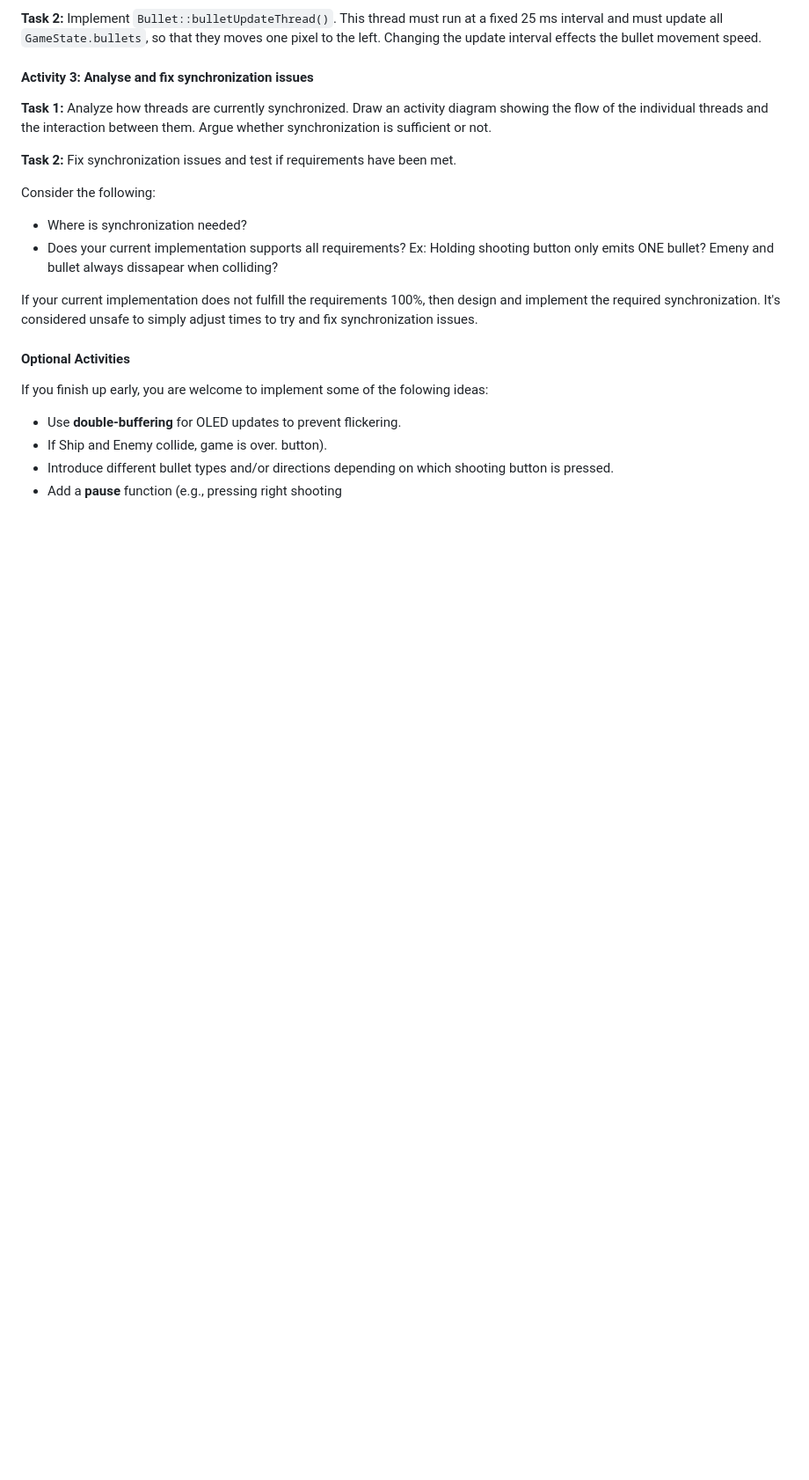
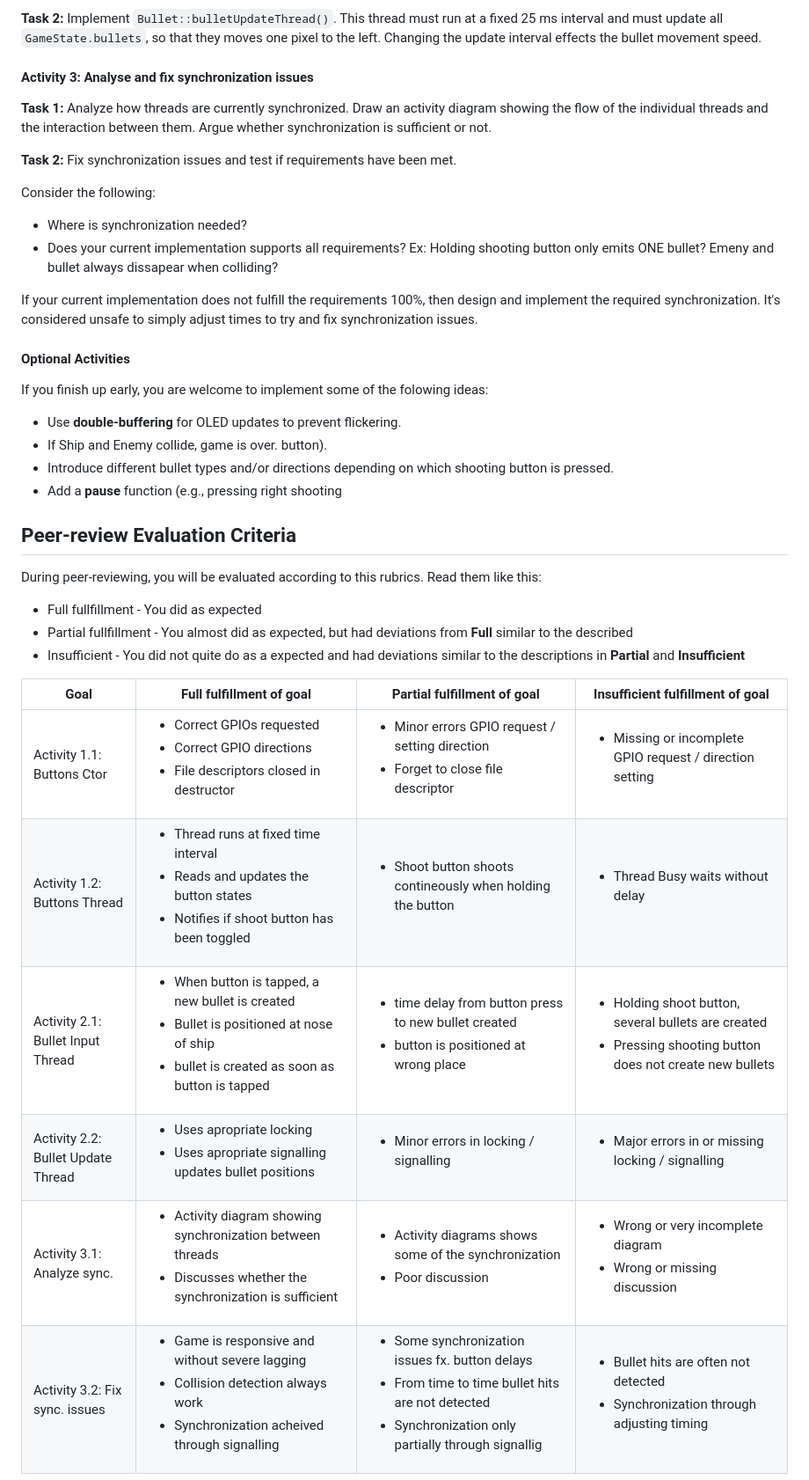
Before and after one commit to carolinemoerch/Space_Shooter, a Markdown page: README.md, the part around one of its changes. Shown at 88% size. GitHub-like rendering; blank space fills up the shorter version.

Commit message:
updated rubrics

```diff
--- a/README.md
+++ b/README.md
@@ -184,3 +208,20 @@ If you finish up early, you are welcome to implement some of the folowing ideas:
 button).
 * Introduce different bullet types and/or directions depending on which shooting button is pressed.
 * Add a **pause** function (e.g., pressing right shooting
+
+## Peer-review Evaluation Criteria
+
+During peer-reviewing, you will be evaluated according to this rubrics. Read them like this:
+* Full fullfillment - You did as expected
+* Partial fullfillment - You almost did as expected, but had deviations from **Full** similar to the described
+* Insufficient - You did not quite do as a expected and had deviations similar to the descriptions in  **Partial** and **Insufficient**
+</br>
+
+| Goal                                       | Full fulfillment of goal                            | Partial fulfillment of goal                              | Insufficient fulfillment of goal                 |
+|-------------------------------------------|---------------------------------------|---------------------------------------|------------------------------|
+| Activity 1.1: Buttons Ctor | <ul><li> Correct GPIOs requested </li><li> Correct GPIO directions </li><li> File descriptors closed in destructor </li></ul> | <ul><li> Minor errors GPIO request / setting direction </li><li> Forget to close file descriptor  </li></ul>| <ul><li> Missing or incomplete GPIO request / direction setting </li></ul>|
+| Activity 1.2: Buttons Thread | <ul><li> Thread runs at fixed time interval </li><li> Reads and updates the button states </li><li> Notifies if shoot button has been toggled </li></ul> | <ul><li> Shoot button shoots contineously when holding the button </li></ul> | <ul><li> Thread Busy waits without delay </li></ul> |
+| Activity 2.1: Bullet Input Thread | <ul><li> When button is tapped, a new bullet is created </li><li> Bullet is positioned at nose of ship </li><li> bullet is created as soon as button is tapped </li></ul> | <ul><li> time delay from button press to new bullet created </li><li> button is positioned at wrong place </li></ul> | <ul><li> Holding shoot button, several bullets are created  </li><li> Pressing shooting button does not create new bullets </li></ul> |
+| Activity 2.2: Bullet Update Thread | <ul><li> Uses apropriate locking </li><li> Uses apropriate signalling  updates bullet positions </li></ul> | <ul><li> Minor errors in locking / signalling </li></ul> | <ul><li> Major errors in or missing locking / signalling </li></ul>|
+| Activity 3.1: Analyze sync. | <ul><li> Activity diagram showing synchronization between threads </li><li> Discusses whether the synchronization is sufficient </li></ul> | <ul><li> Activity diagrams shows some of the synchronization </li><li> Poor discussion  </li></ul> | <ul><li> Wrong or very incomplete diagram </li><li> Wrong or missing discussion </li></ul> |
+| Activity 3.2: Fix sync. issues  </li></ul> | <ul><li> Game is responsive and without severe lagging </li><li> Collision detection always work </li><li> Synchronization acheived through signalling  </li></ul> | <ul><li> Some synchronization issues fx. button delays </li><li> From time to time bullet hits are not detected </li><li> Synchronization only partially through signallig  </li></ul> | <ul><li> Bullet hits are often not detected </li><li> Synchronization through adjusting timing  </li></ul> |
```
Also changed, not shown: other parts of README.md (+37 -13 lines), figures/ece_hat_800px.jpg (added).
